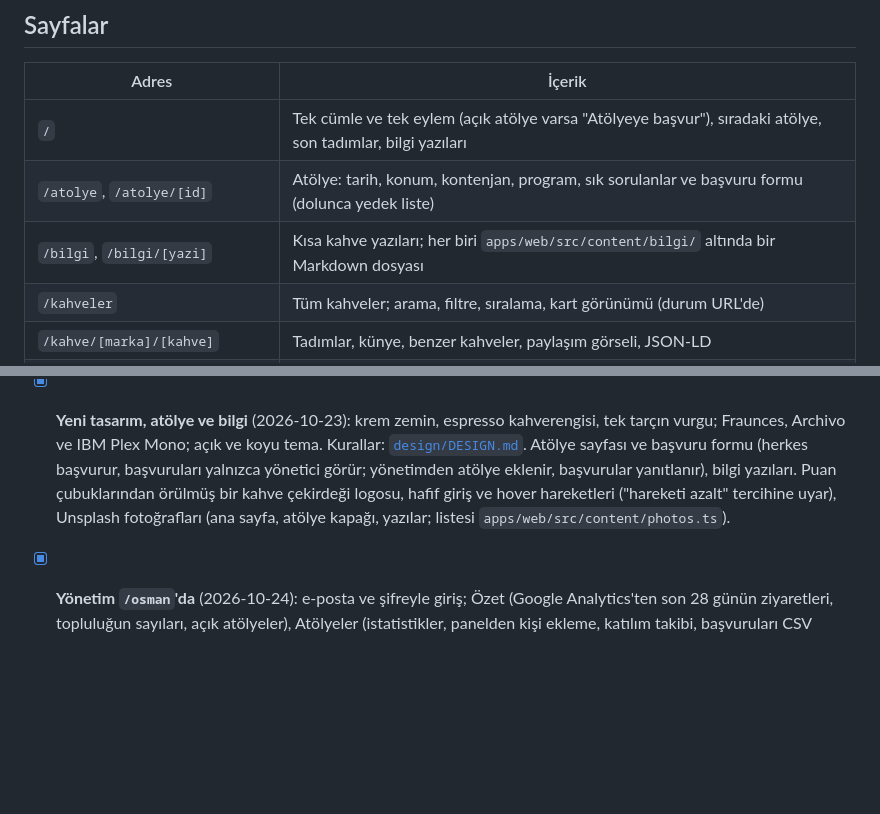
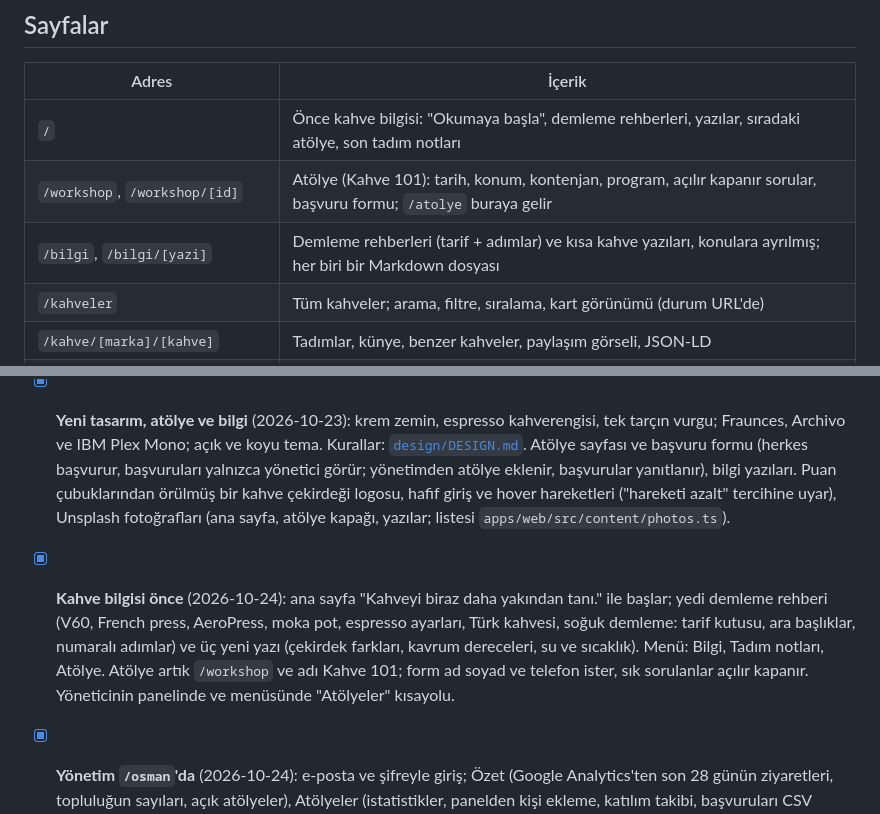
Before and after one commit to OsmanYagmur/Espressoir, a Markdown page: README.md, 2 parts joined by grey strips. Drawn GitHub-style; blank space fills up the shorter version.

Commit message:
docs: the guides, the new home and menu, /workshop in DESIGN.md, CLAUDE.md and README
Co-Authored-By: Claude Opus 5.5 <noreply@anthropic.com>

```diff
--- a/README.md
+++ b/README.md
@@ -73,9 +73,9 @@ Playwright tarayıcısı kurulu değilse: `pnpm --filter @espressoir/web exec pl
 
 | Adres                             | İçerik                                                                                                                    |
 | --------------------------------- | ------------------------------------------------------------------------------------------------------------------------- |
-| `/`                               | Tek cümle ve tek eylem (açık atölye varsa "Atölyeye başvur"), sıradaki atölye, son tadımlar, bilgi yazıları               |
-| `/atolye`, `/atolye/[id]`         | Atölye: tarih, konum, kontenjan, program, sık sorulanlar ve başvuru formu (dolunca yedek liste)                           |
-| `/bilgi`, `/bilgi/[yazi]`         | Kısa kahve yazıları; her biri `apps/web/src/content/bilgi/` altında bir Markdown dosyası                                  |
+| `/`                               | Önce kahve bilgisi: "Okumaya başla", demleme rehberleri, yazılar, sıradaki atölye, son tadım notları                      |
+| `/workshop`, `/workshop/[id]`     | Atölye (Kahve 101): tarih, konum, kontenjan, program, açılır kapanır sorular, başvuru formu; `/atolye` buraya gelir       |
+| `/bilgi`, `/bilgi/[yazi]`         | Demleme rehberleri (tarif + adımlar) ve kısa kahve yazıları, konulara ayrılmış; her biri bir Markdown dosyası             |
 | `/kahveler`                       | Tüm kahveler; arama, filtre, sıralama, kart görünümü (durum URL'de)                                                       |
 | `/kahve/[marka]/[kahve]`          | Tadımlar, künye, benzer kahveler, paylaşım görseli, JSON-LD                                                               |
 | `/marka/[slug]`                   | Markanın kahveleri ve ortalaması                                                                                          |
@@ -127,4 +127,5 @@ Playwright tarayıcısı kurulu değilse: `pnpm --filter @espressoir/web exec pl
   - [x] 4D Uygulama: "Ekle" sekmesinden ya da kahve/kafe sayfasından tadım ve kafe ziyareti ekleme; fotoğraf telefonda küçültülür, konum bilgisi silinir; kaydedilen sitede hemen görünür.
   - [x] 4E Uygulama: akış (herkes, takip ettiklerim, kafeler), tadım sayfasında beğeni, yorum ve şikâyet; bildirimler ve okunmamış sayısı; takip; kendi profilin (gizli tadımlar, denenecekler, listeler); kahve sayfasından "Denemek istiyorum" ve "Listeye ekle".
 - [x] **Yeni tasarım, atölye ve bilgi** (2026-10-23): krem zemin, espresso kahverengisi, tek tarçın vurgu; Fraunces, Archivo ve IBM Plex Mono; açık ve koyu tema. Kurallar: [`design/DESIGN.md`](./design/DESIGN.md). Atölye sayfası ve başvuru formu (herkes başvurur, başvuruları yalnızca yönetici görür; yönetimden atölye eklenir, başvurular yanıtlanır), bilgi yazıları. Puan çubuklarından örülmüş bir kahve çekirdeği logosu, hafif giriş ve hover hareketleri ("hareketi azalt" tercihine uyar), Unsplash fotoğrafları (ana sayfa, atölye kapağı, yazılar; listesi `apps/web/src/content/photos.ts`).
+- [x] **Kahve bilgisi önce** (2026-10-24): ana sayfa "Kahveyi biraz daha yakından tanı." ile başlar; yedi demleme rehberi (V60, French press, AeroPress, moka pot, espresso ayarları, Türk kahvesi, soğuk demleme: tarif kutusu, ara başlıklar, numaralı adımlar) ve üç yeni yazı (çekirdek farkları, kavrum dereceleri, su ve sıcaklık). Menü: Bilgi, Tadım notları, Atölye. Atölye artık `/workshop` ve adı Kahve 101; form ad soyad ve telefon ister, sık sorulanlar açılır kapanır. Yöneticinin panelinde ve menüsünde "Atölyeler" kısayolu.
 - [x] **Yönetim `/osman`'da** (2026-10-24): e-posta ve şifreyle giriş; Özet (Google Analytics'ten son 28 günün ziyaretleri, topluluğun sayıları, açık atölyeler), Atölyeler (istatistikler, panelden kişi ekleme, katılım takibi, başvuruları CSV indirme), Moderasyon. Ziyaret istatistiği yalnızca altta çıkan çerez sorusuna "Kabul et" diyenleri sayar. Kurulum: [docs/setup-analytics.md](./docs/setup-analytics.md)
```
Also changed, not shown: CLAUDE.md (+35 -8 lines), design/DESIGN.md (+11 -9 lines).
